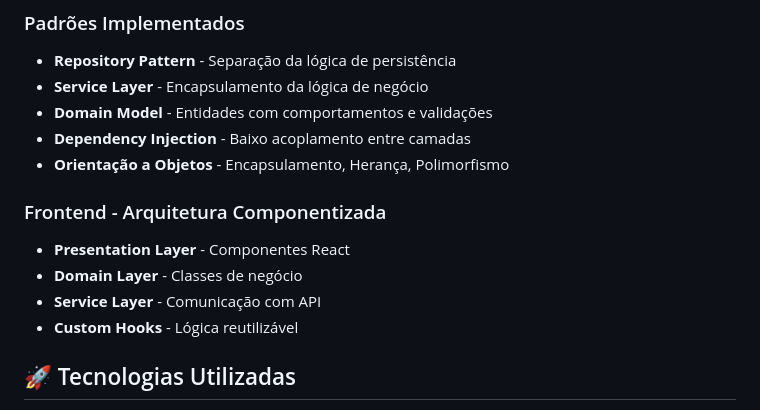
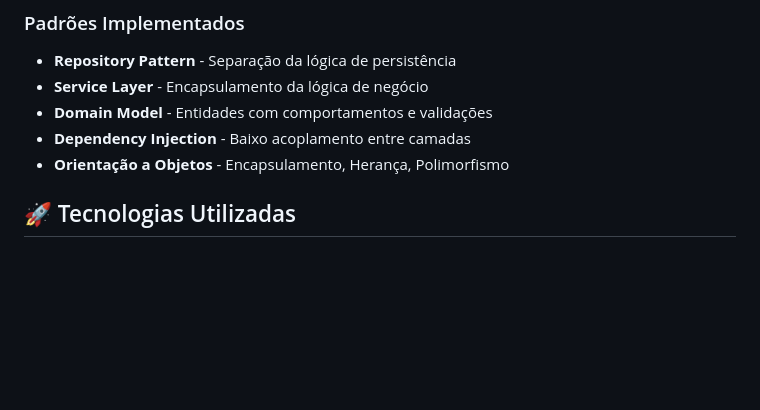
Before and after one commit to Matheus-f-dev/MonetaAi, a Markdown page: README.md, the part around the change. GitHub-like rendering; blank space fills up the shorter version.

```diff
--- a/README.md
+++ b/README.md
@@ -151,11 +151,7 @@ npm start
 - **Dependency Injection** - Baixo acoplamento entre camadas
 - **Orientação a Objetos** - Encapsulamento, Herança, Polimorfismo
 
-### Frontend - Arquitetura Componentizada
-- **Presentation Layer** - Componentes React
-- **Domain Layer** - Classes de negócio
-- **Service Layer** - Comunicação com API
-- **Custom Hooks** - Lógica reutilizável
+
 
 ## 🚀 Tecnologias Utilizadas
 
```
